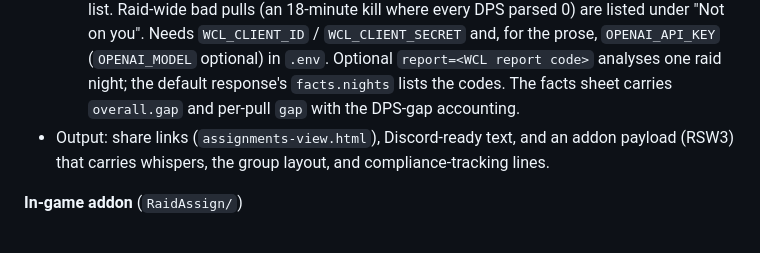
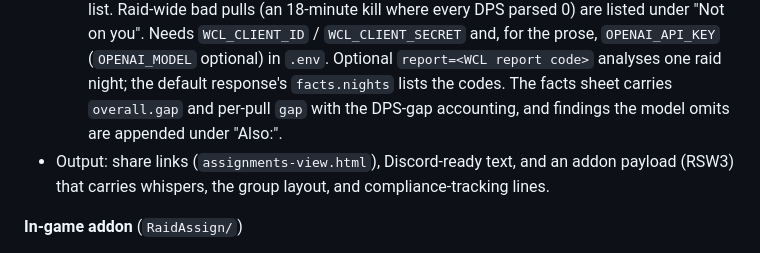
Before and after one commit to mazemade/wowstuff, a Markdown page: README.md, the part around the change. Drawn GitHub-style.

Commit message:
fix(feedback): final review — spec and README record the median baseline, averaged shares, grouped findings and the dedupe rules
Item 12 of the final review fix list. Spec v3 §3.4 (baseline is the median of
the ceiling page's in-band durations), §3.5 (marked not implemented in v3;
BURST_VALUE reserved), §3.6 (the residual is ~0 by construction with adjacent-
rank reference players; the unmeasured remainder is rotation and cast_pacing),
§3.7 (shares averaged over the accounted pulls, with the "averaged over M pulls"
clause and share: null off the accounting), §4 (active_low without an accounting,
the grouped ability_unused/ability_extra, curse_choice, every dedupe rule, the
hit bar), §5 (the note is written from overall.findings, ceiling as numbers,
null share is never a percentage) and §8 (residual 0 +/- 1; rotation is the
largest dmg input). README notes that findings the model omits are appended
under "Also:".

Co-Authored-By: Claude Fable 5.1 <noreply@anthropic.com>

```diff
--- a/README.md
+++ b/README.md
@@ -32,7 +32,8 @@ groups, and checks live whether assignments were actually done.
     "Not on you". Needs `WCL_CLIENT_ID` / `WCL_CLIENT_SECRET` and, for the prose, `OPENAI_API_KEY`
     (`OPENAI_MODEL` optional) in `.env`. Optional `report=<WCL report code>` analyses one raid
     night; the default response's `facts.nights` lists the codes. The facts sheet carries
-    `overall.gap` and per-pull `gap` with the DPS-gap accounting.
+    `overall.gap` and per-pull `gap` with the DPS-gap accounting, and findings the model omits are
+    appended under "Also:".
 - Output: share links (`assignments-view.html`), Discord-ready text, and an addon payload
   (RSW3) that carries whispers, the group layout, and compliance-tracking lines.
 
```
Also changed, not shown: 1 other file.
